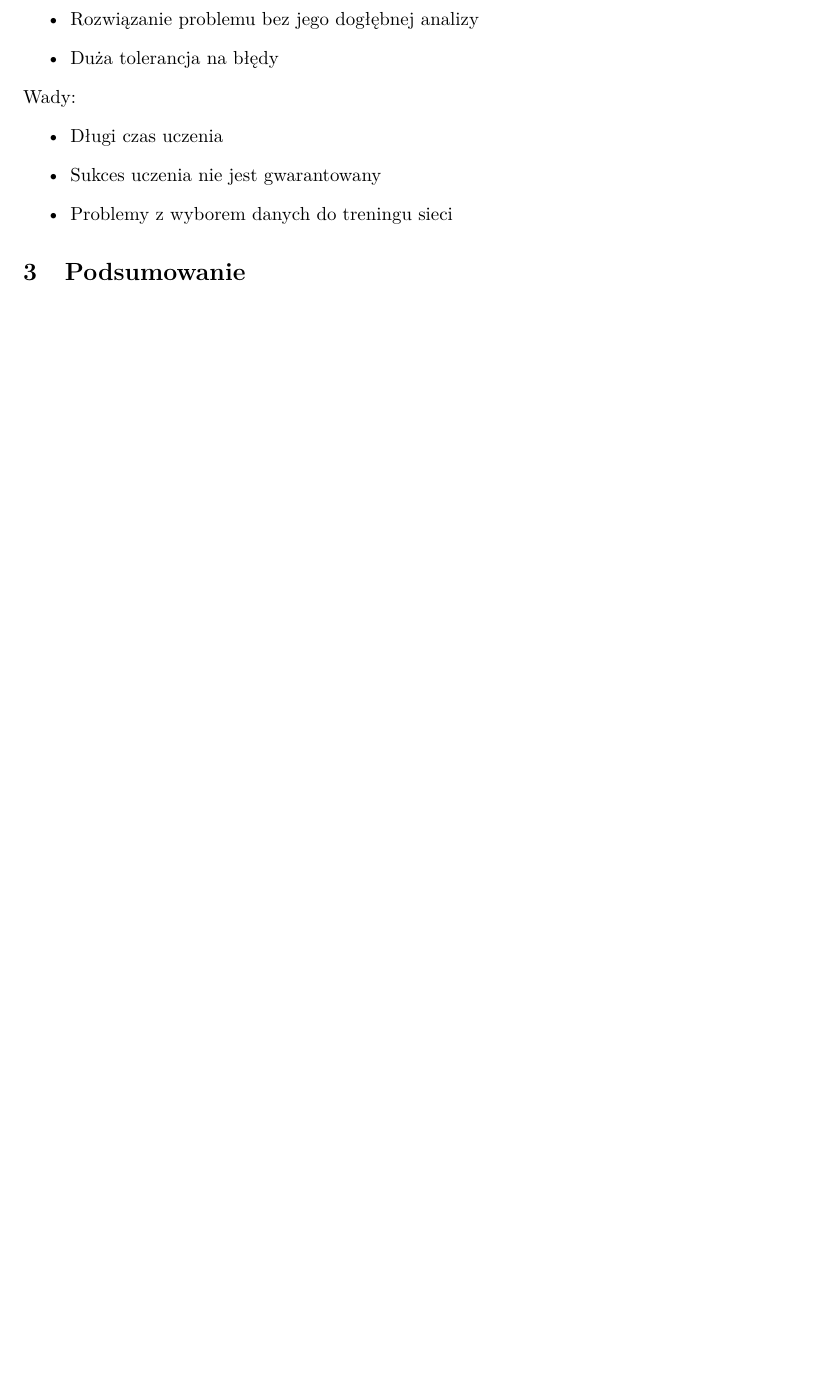
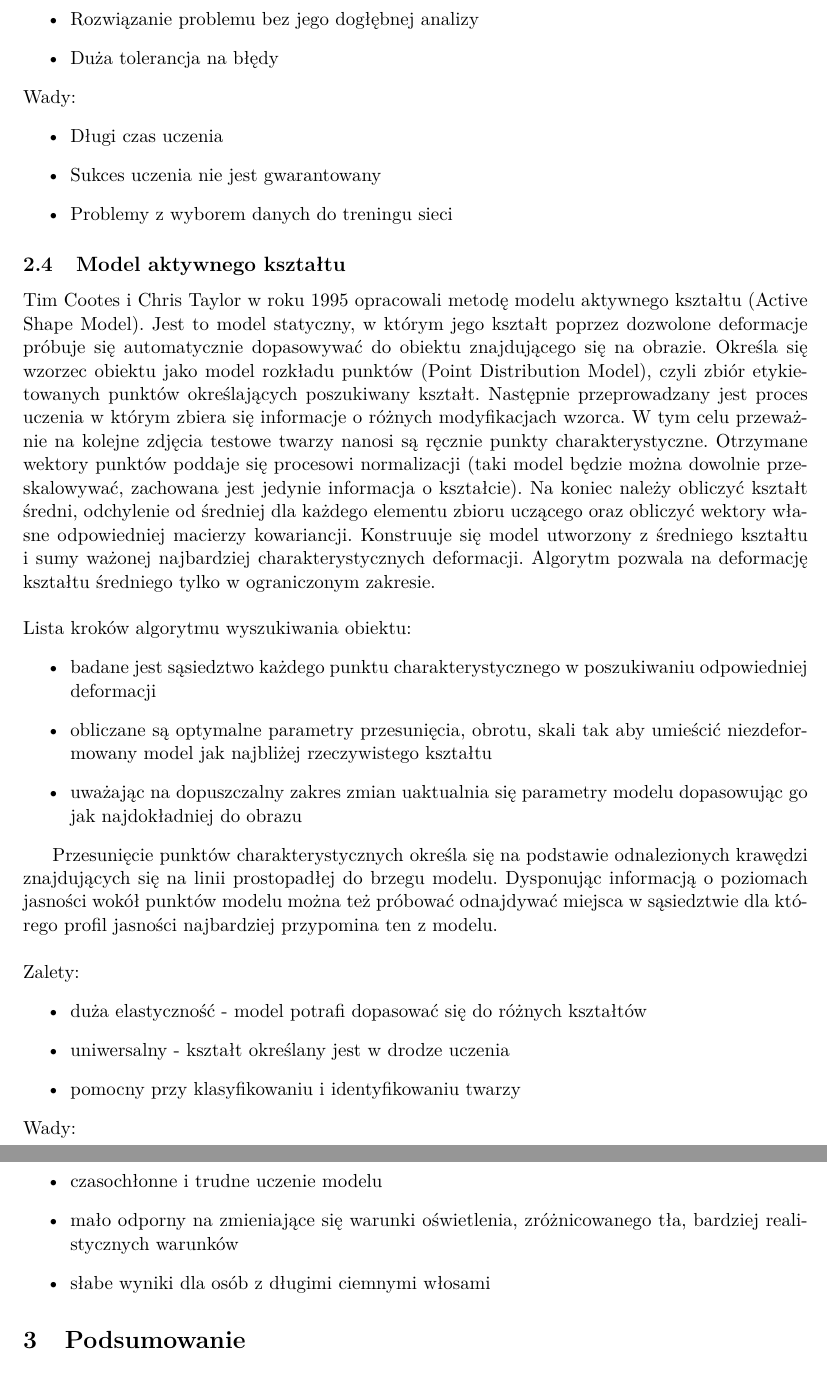
Before and after one commit to barthez/Face-Recognition-Methods---Survey, a LaTeX document (face-recognition-survey.tex): part of page 5 of 5 before the commit and two parts of pages 5 and 6 of 6 after it, the two joined at a grey line, cut so that both start at the same text, the shorter picture padded with empty space. Compiled offline with pdfLaTeX.

Commit message:
model aktywnego ksztaltu

```diff
--- a/face-recognition-survey.tex
+++ b/face-recognition-survey.tex
@@ -130,6 +130,35 @@ Wady:
 \item  Problemy z wyborem danych do treningu sieci
 \end{itemize}
 
+\subsection{Model aktywnego kształtu}
+Tim Cootes i Chris Taylor w roku 1995 opracowali metodę modelu aktywnego kształtu (Active Shape Model). Jest to model statyczny, w którym jego kształt poprzez dozwolone deformacje próbuje się automatycznie dopasowywać do obiektu znajdującego się na obrazie. Określa się wzorzec obiektu jako model rozkładu punktów (Point Distribution Model), czyli zbiór etykietowanych punktów określających poszukiwany kształt. Następnie przeprowadzany jest proces uczenia w którym zbiera się informacje o różnych modyfikacjach wzorca. W tym celu przeważnie na kolejne zdjęcia testowe twarzy nanosi są ręcznie punkty charakterystyczne. Otrzymane wektory punktów poddaje się procesowi normalizacji (taki model będzie można dowolnie przeskalowywać, zachowana jest jedynie informacja o kształcie). Na koniec należy obliczyć kształt średni, odchylenie od średniej dla każdego elementu zbioru uczącego oraz obliczyć wektory własne odpowiedniej macierzy kowariancji. Konstruuje się model utworzony z średniego kształtu i sumy ważonej najbardziej charakterystycznych deformacji. Algorytm pozwala na deformację kształtu średniego tylko w ograniczonym zakresie.\\
+\\
+\noindent
+Lista kroków algorytmu wyszukiwania obiektu:
+\begin{itemize}
+\item badane jest sąsiedztwo każdego punktu charakterystycznego w poszukiwaniu odpowiedniej deformacji
+\item obliczane są optymalne parametry przesunięcia, obrotu, skali tak aby umieścić niezdeformowany model jak najbliżej rzeczywistego kształtu
+\item uważając na dopuszczalny zakres zmian uaktualnia się parametry modelu dopasowując go jak najdokładniej do obrazu
+\end{itemize}
+
+Przesunięcie punktów charakterystycznych określa się na podstawie odnalezionych krawędzi znajdujących się na linii prostopadłej do brzegu modelu. Dysponując informacją o poziomach jasności wokół punktów modelu można też próbować odnajdywać miejsca w sąsiedztwie dla którego profil jasności najbardziej przypomina ten z modelu. \\
+
+\noindent
+Zalety:
+\begin{itemize}
+\item duża elastyczność - model potrafi dopasować się do różnych kształtów
+\item uniwersalny - kształt określany jest w drodze uczenia
+\item pomocny przy klasyfikowaniu i identyfikowaniu twarzy
+\end{itemize}
+
+\noindent
+Wady:
+\begin{itemize}
+\item  czasochłonne i trudne uczenie modelu
+\item  mało odporny na zmieniające się warunki oświetlenia, zróżnicowanego tła, bardziej realistycznych warunków
+\item  słabe wyniki dla osób z długimi ciemnymi włosami
+\end{itemize}
+
 \section{Podsumowanie}
 
 \section{Bibliografia}
```
